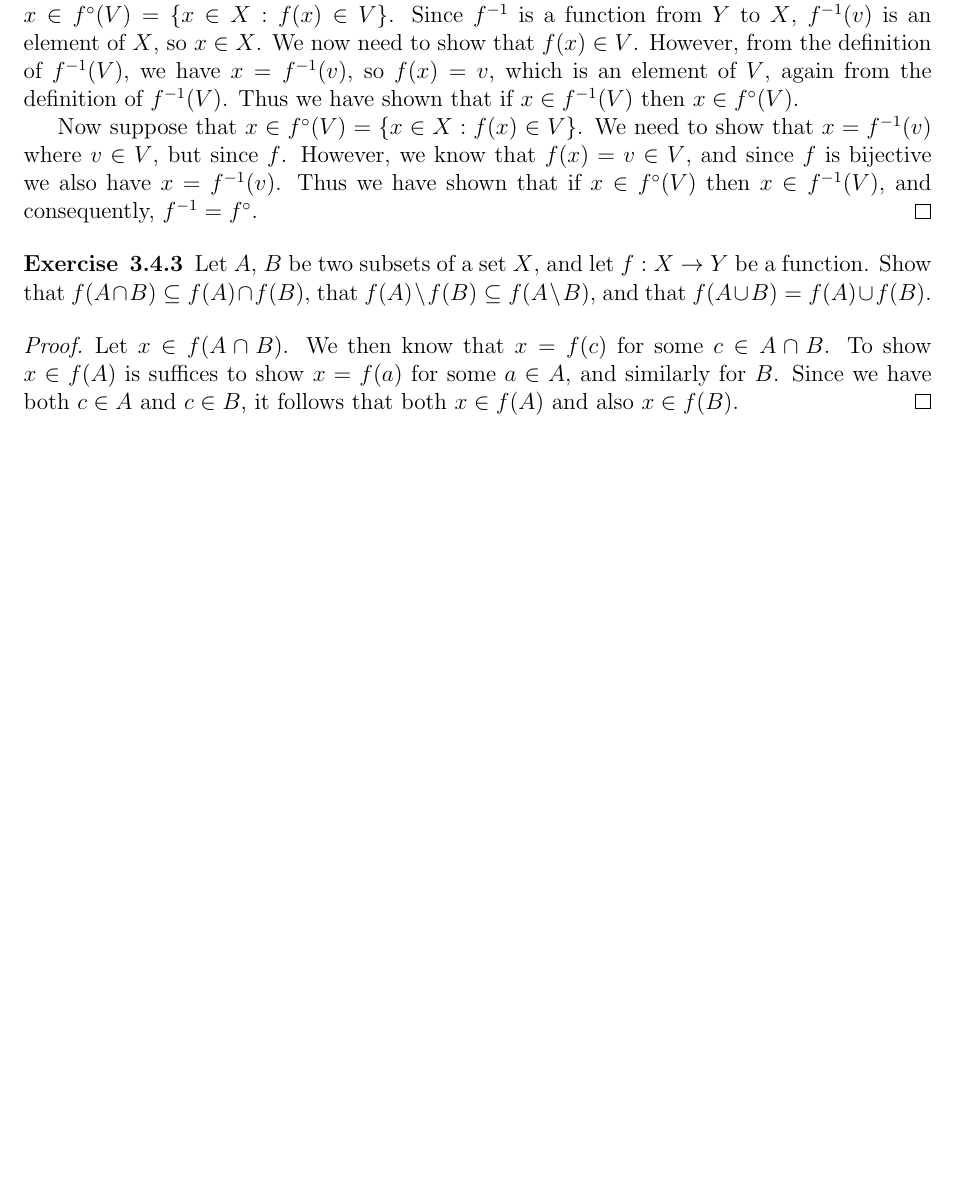
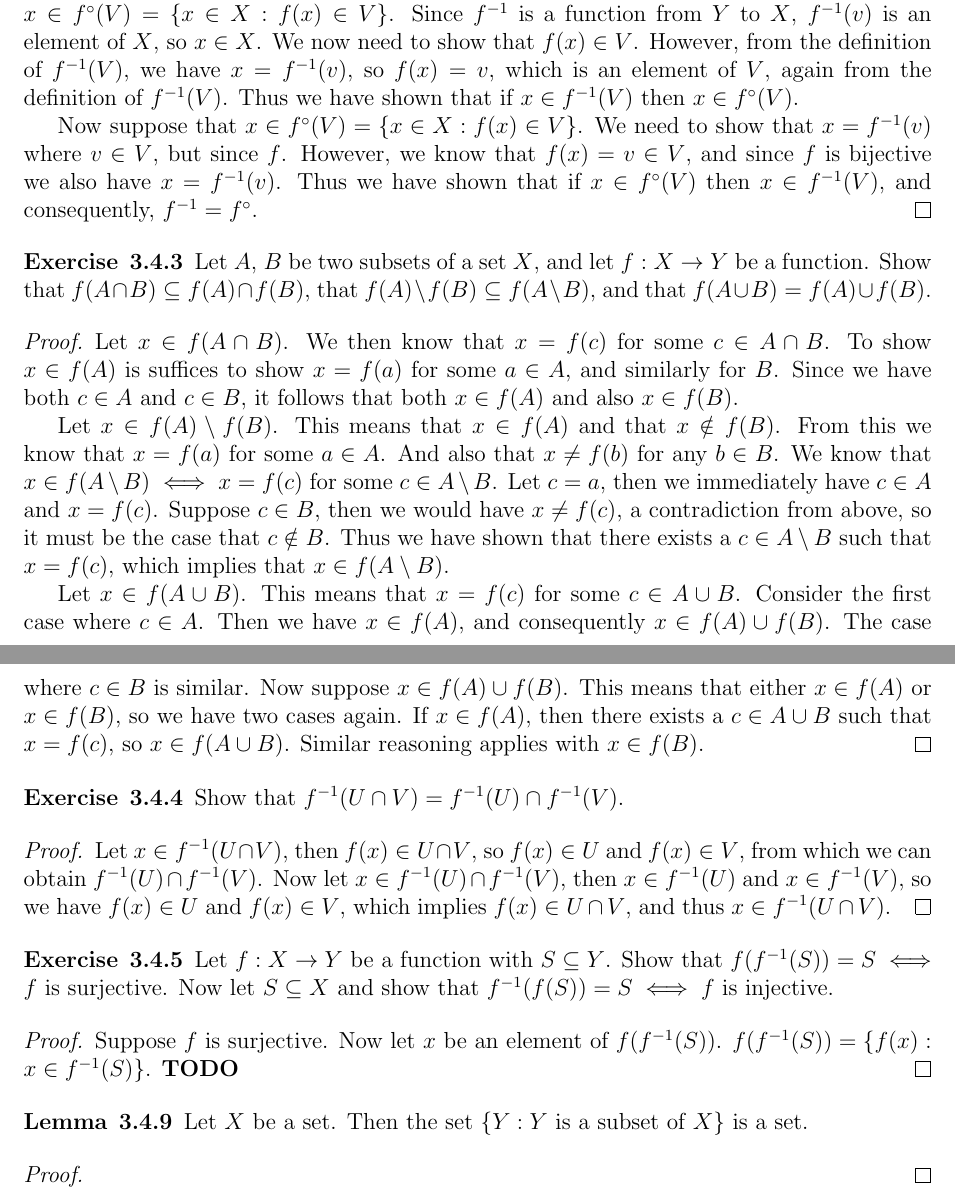
Before and after one commit to OwenGraves/TaoAnalysis, a LaTeX document (chapter3/chapter3.tex): part of page 7 of 7 before the commit and two parts of pages 7 and 8 of 8 after it, the two joined at a grey line, cut so that both start at the same text, the shorter picture padded with empty space. Compiled offline with pdfLaTeX.

Commit message:
attempted another exercise

```diff
--- a/chapter3/chapter3.tex
+++ b/chapter3/chapter3.tex
@@ -490,8 +490,53 @@
 	We then know that $ x = f(c) $ for some $ c \in A \cap B $.
 	To show $ x \in f(A) $ is suffices to show $ x = f(a) $ for some $ a \in A $, and similarly for $ B $.
 	Since we have both $ c \in A $ and $ c \in B $, it follows that both $ x \in f(A) $ and also $ x \in f(B) $.
+
+	Let $ x \in f(A) \setminus f(B) $.
+	This means that $ x \in f(A) $ and that $ x \notin f(B) $.
+	From this we know that $ x = f(a) $ for some $ a \in A $.
+	And also that $ x \neq f(b) $ for any $ b \in B $.
+	We know that $ x \in f(A \setminus B) \iff x = f(c) $ for some $ c \in A \setminus B $.
+	Let $ c = a $, then we immediately have $ c \in A $ and $ x = f(c) $.
+	Suppose $ c \in B $, then we would have $ x \neq f(c) $, a contradiction from above, so it must be the case that $ c \notin B $.
+	Thus we have shown that there exists a $ c \in A \setminus B $ such that $ x = f(c) $, which implies that $ x \in f(A \setminus B) $.
+
+	Let $ x \in f(A \cup B) $.
+	This means that $ x = f(c) $ for some $ c \in A \cup B $.
+	Consider the first case where $ c \in A $.
+	Then we have $ x \in f(A) $, and consequently $ x \in f(A) \cup f(B) $.
+	The case where $ c \in B $ is similar.
+	Now suppose $ x \in f(A) \cup f(B) $.
+	This means that either $ x \in f(A) $ or $ x \in f(B) $, so we have two cases again.
+	If $ x \in f(A) $, then there exists a $ c \in A \cup B $ such that $ x = f(c) $, so $ x \in f(A \cup B) $.
+	Similar reasoning applies with $ x \in f(B) $.
 \end{proof}
 
+\begin{exercise}{3.4.4}
+	Show that $ f^{-1}(U \cap V) = f^{-1}(U) \cap f^{-1}(V) $.
+\end{exercise}
+\begin{proof}
+	Let $ x \in f^{-1}(U \cap V) $, then $ f(x) \in U \cap V $, so $ f(x) \in U $ and $ f(x) \in V $, from which we can obtain $ f^{-1}(U) \cap f^{-1}(V) $.
+	Now let $ x \in f^{-1}(U) \cap f^{-1}(V) $, then $ x \in f^{-1}(U) $ and $ x \in f^{-1}(V) $, so we have $ f(x) \in U $ and $ f(x) \in V $, which implies $ f(x) \in U \cap V $, and thus $ x \in f^{-1}(U \cap V) $.
+\end{proof}
 
+\begin{exercise}{3.4.5}
+	Let $ f : X \to Y $ be a function with $ S \subseteq Y $.
+	Show that $ f(f^{-1}(S)) = S \iff f $ is surjective.
+	Now let $ S \subseteq X $ and show that $ f^{-1}(f(S)) = S \iff f $ is injective.
+\end{exercise}
+\begin{proof}
+	Suppose $ f $ is surjective.
+	Now let $ x $ be an element of $ f(f^{-1}(S)) $.
+	$ f(f^{-1}(S)) = \{ f(x) : x \in f^{-1}(S) \} $.
+	\textbf{TODO}
+\end{proof}
+
+\begin{lemma}{3.4.9}
+	Let $ X $ be a set.
+	Then the set $ \{ Y : Y \text{ is a subset of } X \} $ is a set.
+\end{lemma}
+\begin{proof}
+
+\end{proof}
 
 \end{document}
```
